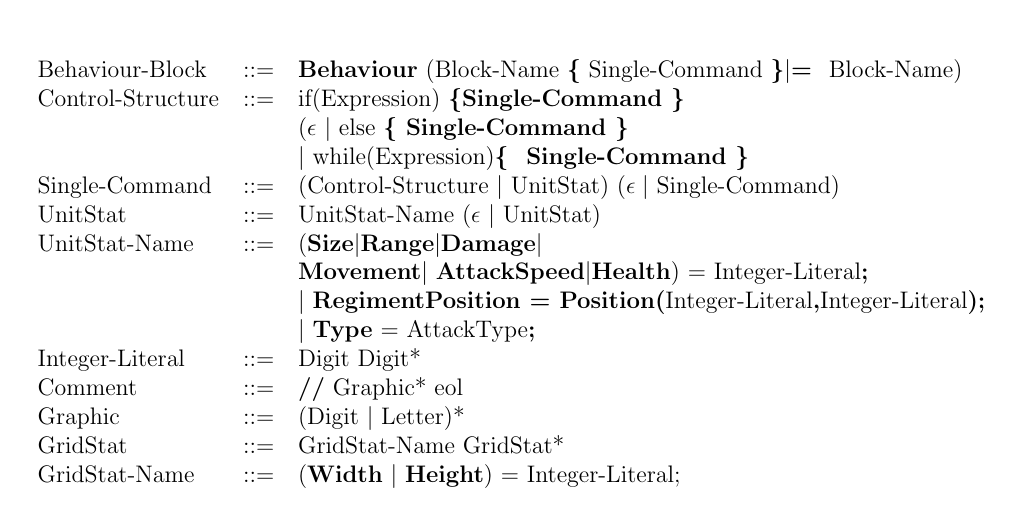
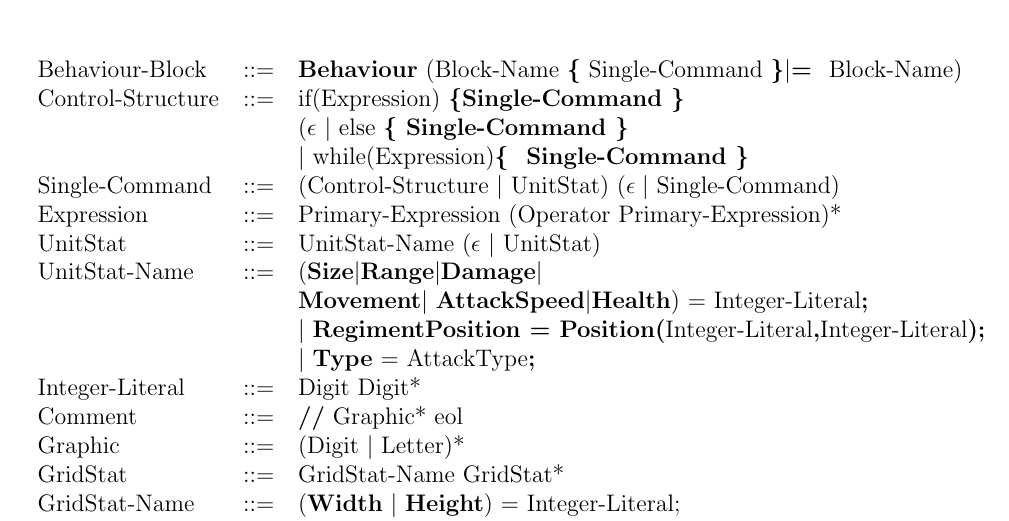
Before and after one commit to Pzoco/dat2, a LaTeX document (project/master.tex, which reads project/rapport/2/syntax.tex): part of page 12 of 12, cut so that both start at the same text. Compiled offline with pdfLaTeX.

Commit message:
Tilføjet expression til EBNF

```diff
--- a/project/rapport/2/syntax.tex
+++ b/project/rapport/2/syntax.tex
@@ -92,9 +92,10 @@
 								   &  	     & ($\epsilon$ $\mid$ else \bf{\{ }Single-Command \bf{\} } \\
 								   &   		 & $\mid$ while(Expression)\bf{\{ } Single-Command \bf{\}} \\
 				Single-Command     &	::=  & (Control-Structure $\mid$ UnitStat) ($\epsilon \mid$ Single-Command)      \\
+				Expression 		   &	::=	 & Primary-Expression (Operator Primary-Expression)* \\
 		  		UnitStat		   &	::=  & UnitStat-Name ($\epsilon$ $\mid$ UnitStat)   		  \\
 		  		UnitStat-Name	   &	::=	 & ({\bf Size}$\mid${\bf  Range}$\mid${\bf Damage}$\mid$\\
-		  							&		&	{\bf Movement}$\mid$ {\bf AttackSpeed}$\mid${\bf Health}) = Integer-Literal{\bf ;} \\
+		  						   &    	 &	{\bf Movement}$\mid$ {\bf AttackSpeed}$\mid${\bf Health}) = Integer-Literal{\bf ;} \\
 								   &	     & $\mid$ {\bf RegimentPosition = Position(}Integer-Literal{\bf ,}Integer-Literal{\bf );} \\
 								   &		 & $\mid$ {\bf Type} = AttackType{\bf ;}	     											\\
 				Integer-Literal    &	::=  & Digit Digit* \\
```
